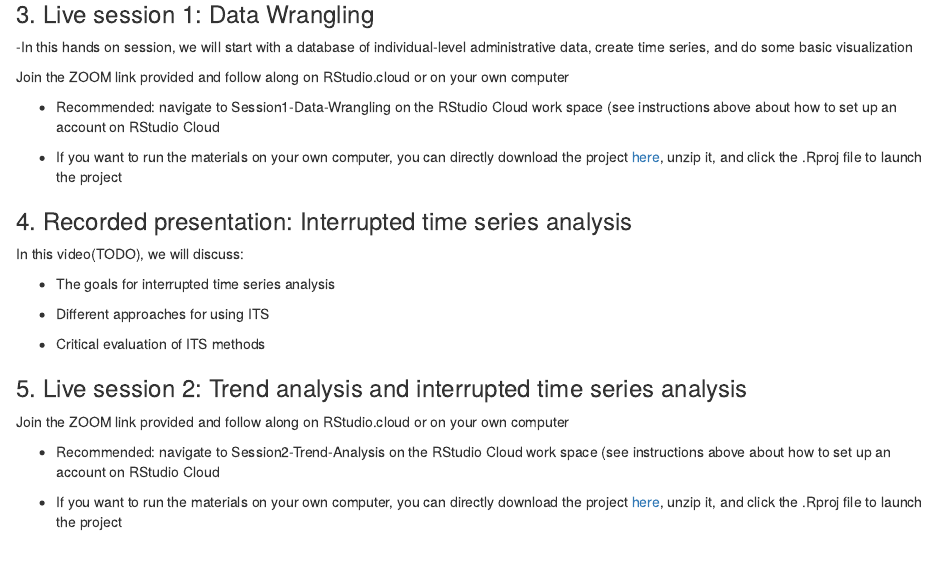
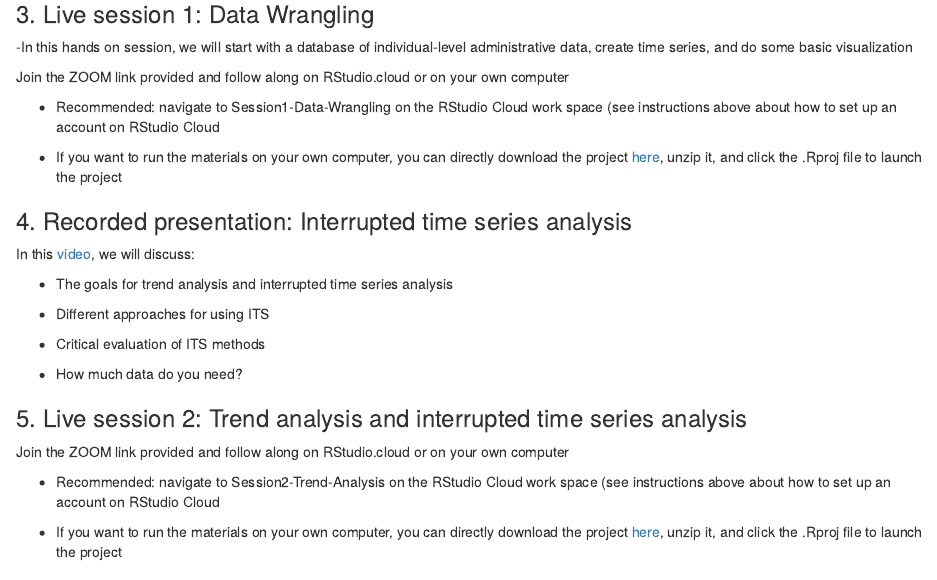
Before and after one commit to YalePublicHealthSurveillance/YaleIntroPublicHealthSurveillance.github.io, an R Markdown document (index.Rmd): the page in a window 1100 px wide, from 3010 px down. Rendered offline with R 4.5, knitr and Pandoc, with nearby package versions; drawn as R Markdown's standard HTML page in place of the format the file asks for.

Commit message:
Video 3 link and slides

```diff
--- a/index.Rmd
+++ b/index.Rmd
@@ -153,13 +153,15 @@ Join the ZOOM link provided and follow along on RStudio.cloud or on your own com
 
 ### 4. Recorded presentation: Interrupted time series analysis
 
-In this video(TODO), we will discuss:
+In this [video](https://youtu.be/rD_pTH3Lwk0), we will discuss:
 
--   The goals for interrupted time series analysis
+-   The goals for trend analysis and interrupted time series analysis
 
 -   Different approaches for using ITS
 
 -   Critical evaluation of ITS methods
+
+-   How much data do you need?
 
 ### 5. Live session 2: Trend analysis and interrupted time series analysis
 
```
Also changed, not shown: 1 other file.
